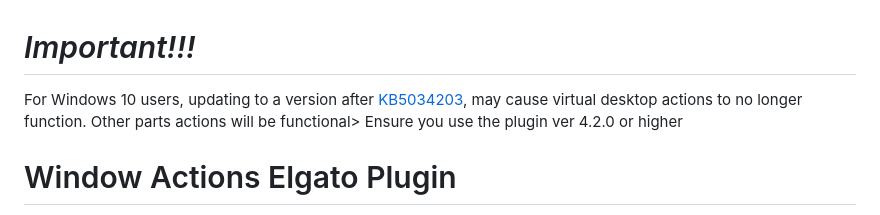
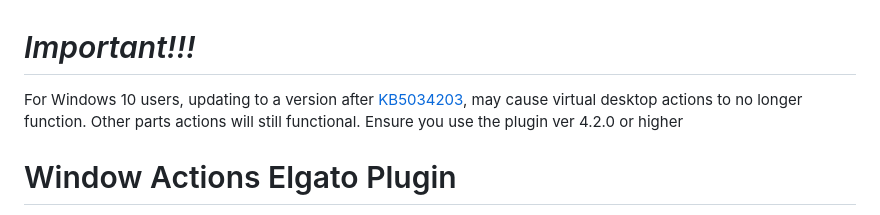
Before and after one commit to aasmal97/Window-Actions, a Markdown page: README.md, the part around the change. Drawn GitHub-style.

```diff
--- a/README.md
+++ b/README.md
@@ -1,5 +1,5 @@
 # *Important!!!*
-For Windows 10 users, updating to a version after [KB5034203](https://support.microsoft.com/en-us/topic/january-23-2024-kb5034203-os-build-19045-3996-preview-d9540687-af96-46ba-9192-88fe44833561), may cause virtual desktop actions to no longer function. Other parts actions will be functional> Ensure you use the plugin ver 4.2.0 or higher
+For Windows 10 users, updating to a version after [KB5034203](https://support.microsoft.com/en-us/topic/january-23-2024-kb5034203-os-build-19045-3996-preview-d9540687-af96-46ba-9192-88fe44833561), may cause virtual desktop actions to no longer function. Other parts actions will still functional. Ensure you use the plugin ver 4.2.0 or higher
 
 # Window Actions Elgato Plugin
 
```
